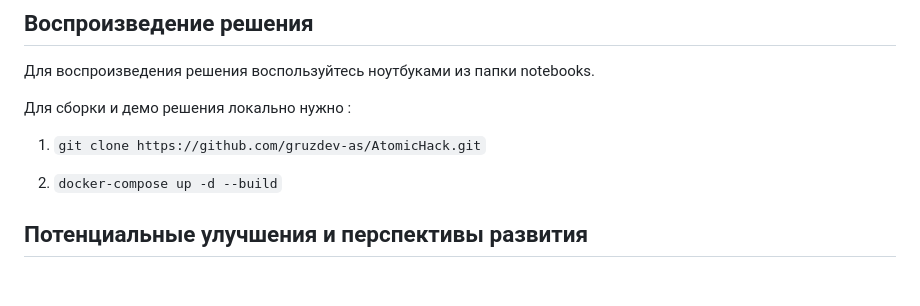
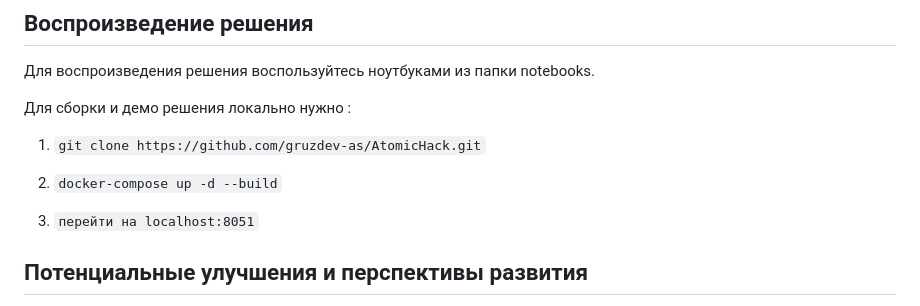
Before and after one commit to gruzdev-as/AtomicHack, a Markdown page: README.md, the part around the change. Drawn GitHub-style; blank space fills up the shorter version.

````diff
--- a/README.md
+++ b/README.md
@@ -35,6 +35,8 @@
 
 2) ```docker-compose up -d --build```
 
+3) ```перейти на localhost:8051```
+
 ## Потенциальные улучшения и перспективы развития
 
 Команда проекта уделила большое внимание проработке потенциальных путей встраивания решения в экосистему конечного заказчика. На этапе концепта предложены следующие идеи, подробнее о которых можно найти в презентации:
````
